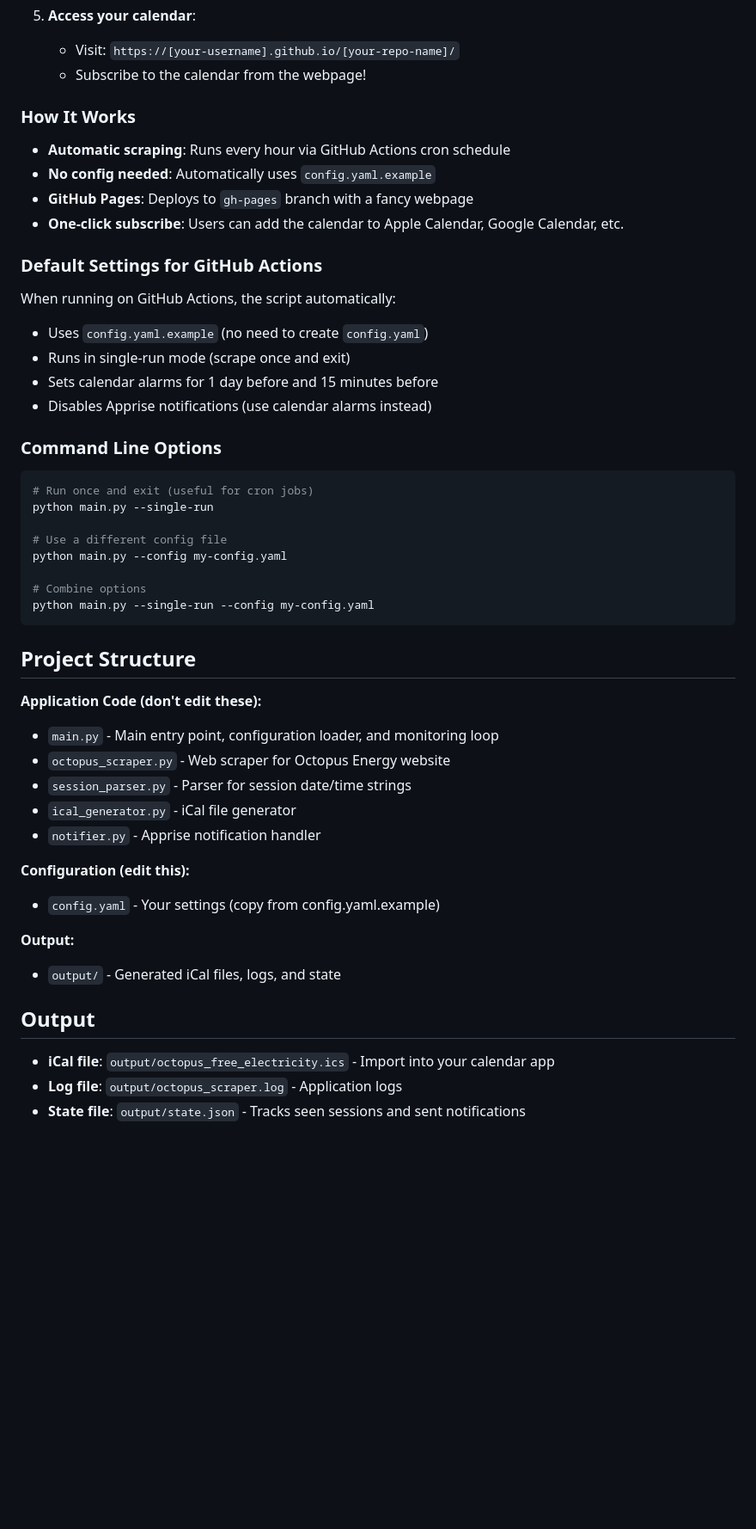
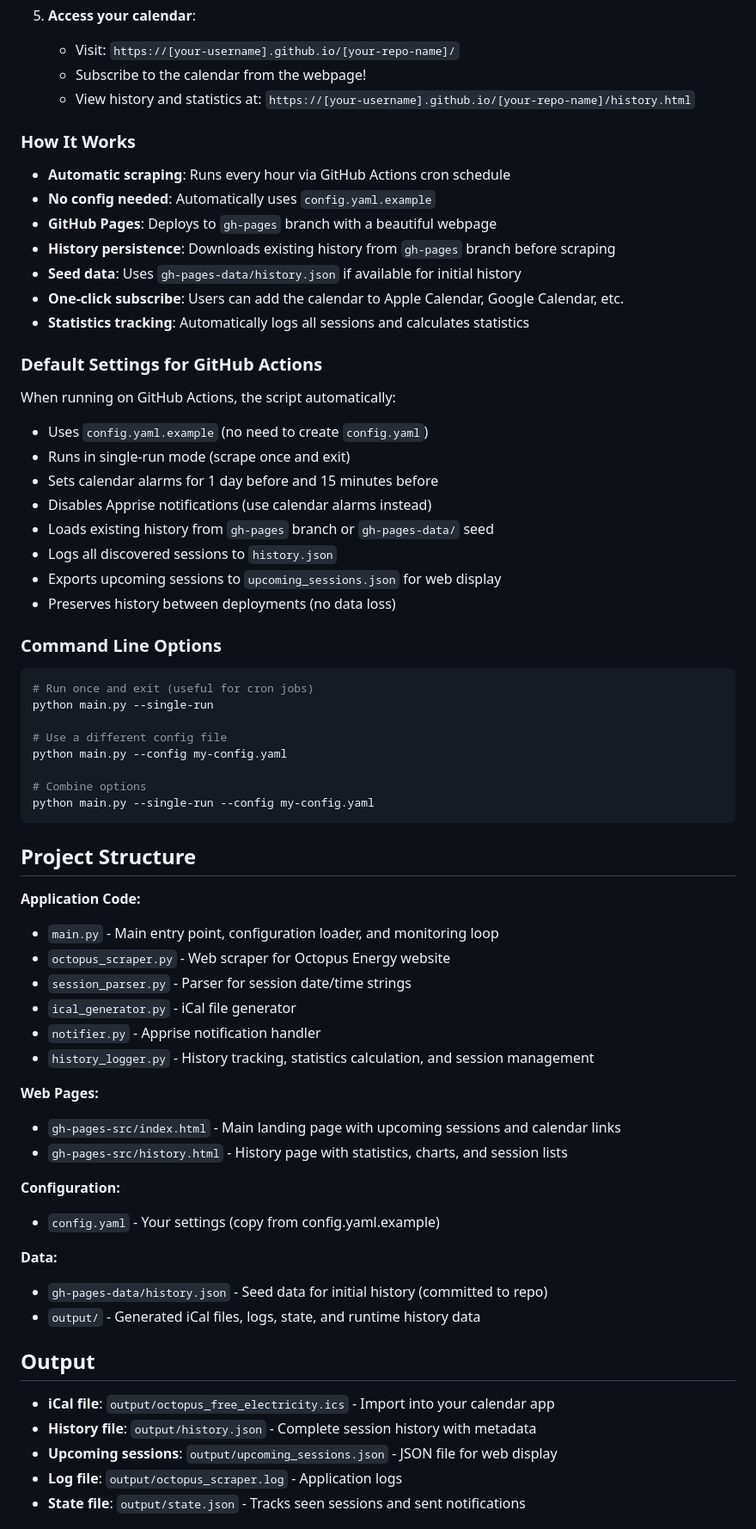
Before and after one commit to evenwebb/OctoCal, a Markdown page: README.md, the part around one of its changes. Shown at 86% size. Rendered like a GitHub page; blank space fills up the shorter version.

```diff
--- a/README.md
+++ b/README.md
@@ -107,13 +135,17 @@ The easiest way to use this is via **GitHub Actions** with automatic deployment
 5. **Access your calendar**:
    - Visit: `https://[your-username].github.io/[your-repo-name]/`
    - Subscribe to the calendar from the webpage!
+   - View history and statistics at: `https://[your-username].github.io/[your-repo-name]/history.html`
 
 ### How It Works
 
 - **Automatic scraping**: Runs every hour via GitHub Actions cron schedule
 - **No config needed**: Automatically uses `config.yaml.example`
-- **GitHub Pages**: Deploys to `gh-pages` branch with a fancy webpage
+- **GitHub Pages**: Deploys to `gh-pages` branch with a beautiful webpage
+- **History persistence**: Downloads existing history from `gh-pages` branch before scraping
+- **Seed data**: Uses `gh-pages-data/history.json` if available for initial history
 - **One-click subscribe**: Users can add the calendar to Apple Calendar, Google Calendar, etc.
+- **Statistics tracking**: Automatically logs all sessions and calculates statistics
 
 ### Default Settings for GitHub Actions
 
@@ -122,6 +154,10 @@ When running on GitHub Actions, the script automatically:
 - Runs in single-run mode (scrape once and exit)
 - Sets calendar alarms for 1 day before and 15 minutes before
 - Disables Apprise notifications (use calendar alarms instead)
+- Loads existing history from `gh-pages` branch or `gh-pages-data/` seed
+- Logs all discovered sessions to `history.json`
+- Exports upcoming sessions to `upcoming_sessions.json` for web display
+- Preserves history between deployments (no data loss)
 
 ### Command Line Options
 
@@ -138,21 +174,29 @@ python main.py --single-run --config my-config.yaml
 
 ## Project Structure
 
-**Application Code (don't edit these):**
+**Application Code:**
 - `main.py` - Main entry point, configuration loader, and monitoring loop
 - `octopus_scraper.py` - Web scraper for Octopus Energy website
 - `session_parser.py` - Parser for session date/time strings
 - `ical_generator.py` - iCal file generator
 - `notifier.py` - Apprise notification handler
+- `history_logger.py` - History tracking, statistics calculation, and session management
 
-**Configuration (edit this):**
+**Web Pages:**
+- `gh-pages-src/index.html` - Main landing page with upcoming sessions and calendar links
+- `gh-pages-src/history.html` - History page with statistics, charts, and session lists
+
+**Configuration:**
 - `config.yaml` - Your settings (copy from config.yaml.example)
 
-**Output:**
-- `output/` - Generated iCal files, logs, and state
+**Data:**
+- `gh-pages-data/history.json` - Seed data for initial history (committed to repo)
+- `output/` - Generated iCal files, logs, state, and runtime history data
 
 ## Output
 
 - **iCal file**: `output/octopus_free_electricity.ics` - Import into your calendar app
+- **History file**: `output/history.json` - Complete session history with metadata
+- **Upcoming sessions**: `output/upcoming_sessions.json` - JSON file for web display
 - **Log file**: `output/octopus_scraper.log` - Application logs
 - **State file**: `output/state.json` - Tracks seen sessions and sent notifications
```
Also changed, not shown: other parts of README.md (+85 -6 lines).
